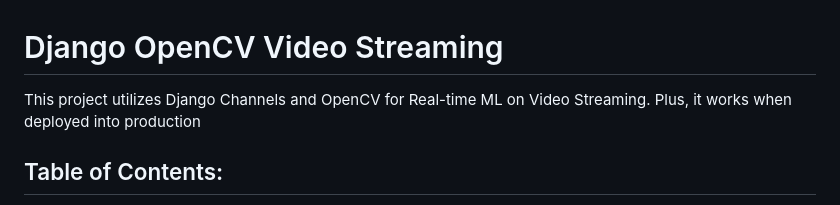
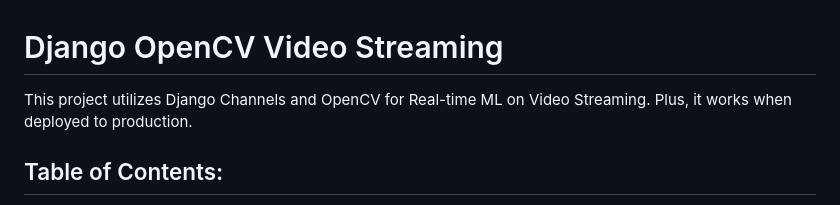
Before and after one commit to snowby666/Django-OpenCV-Video-Streaming, a Markdown page: README.md, the part around the change. Rendered like a GitHub page.

```diff
--- a/README.md
+++ b/README.md
@@ -1,6 +1,6 @@
 # Django OpenCV Video Streaming
 
-This project utilizes Django Channels and OpenCV for Real-time ML on Video Streaming. Plus, it works when deployed into production
+This project utilizes Django Channels and OpenCV for Real-time ML on Video Streaming. Plus, it works when deployed to production.
 
 ## Table of Contents:
 - [Highlights](#highlights)
```
